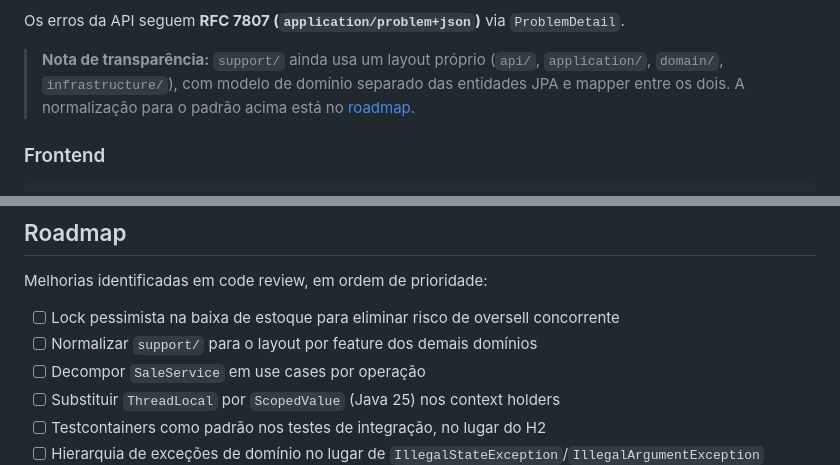
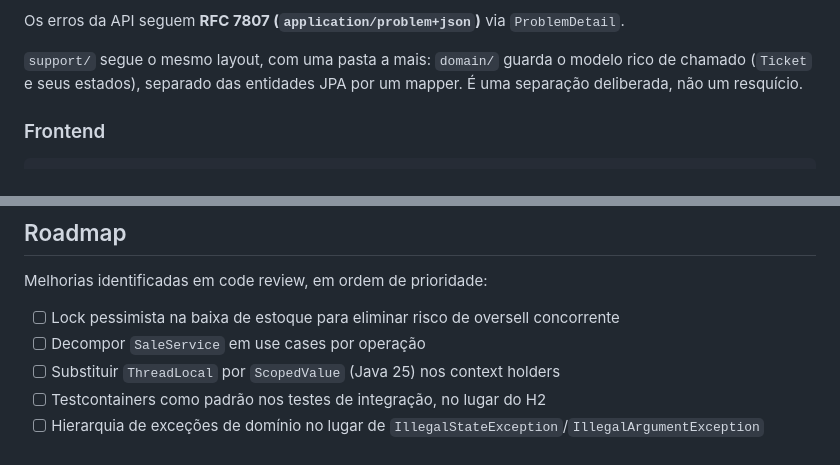
Before and after one commit to carloseduardo22-rjce/kalles, a Markdown page: README.md, 2 parts joined by grey strips. Rendered like a GitHub page.

Commit message:
docs(readme): record that support now follows the feature layout

```diff
--- a/README.md
+++ b/README.md
@@ -125,7 +125,7 @@ Dentro de cada feature o layout é o mesmo: `controller/ dto/ entity/ enums/ rep
 
 Os erros da API seguem **RFC 7807 (`application/problem+json`)** via `ProblemDetail`.
 
-> **Nota de transparência:** `support/` ainda usa um layout próprio (`api/`, `application/`, `domain/`, `infrastructure/`), com modelo de domínio separado das entidades JPA e mapper entre os dois. A normalização para o padrão acima está no [roadmap](#roadmap).
+`support/` segue o mesmo layout, com uma pasta a mais: `domain/` guarda o modelo rico de chamado (`Ticket` e seus estados), separado das entidades JPA por um mapper. É uma separação deliberada, não um resquício.
 
 ### Frontend
 
@@ -272,7 +272,6 @@ O backend combina testes unitários, testes de API com REST Assured e **26 featu
 Melhorias identificadas em code review, em ordem de prioridade:
 
 - [ ] Lock pessimista na baixa de estoque para eliminar risco de oversell concorrente
-- [ ] Normalizar `support/` para o layout por feature dos demais domínios
 - [ ] Decompor `SaleService` em use cases por operação
 - [ ] Substituir `ThreadLocal` por `ScopedValue` (Java 25) nos context holders
 - [ ] Testcontainers como padrão nos testes de integração, no lugar do H2
```
